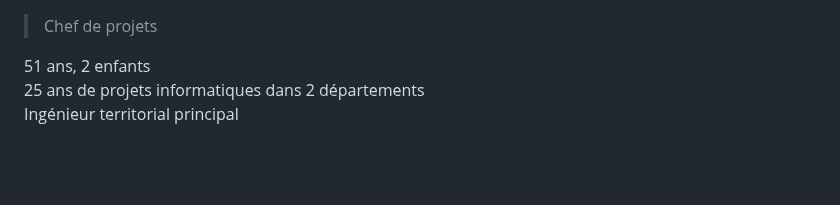
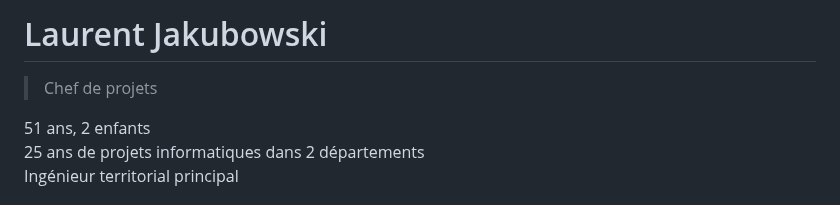
Before and after one commit to LJ59/Jakubowski-Laurent, a Markdown page: index.md, the part around the change. GitHub-like rendering; blank space fills up the shorter version.

```diff
--- a/index.md
+++ b/index.md
@@ -1,3 +1,4 @@
+# Laurent Jakubowski
 > Chef de projets
 
 51 ans, 2 enfants
```
